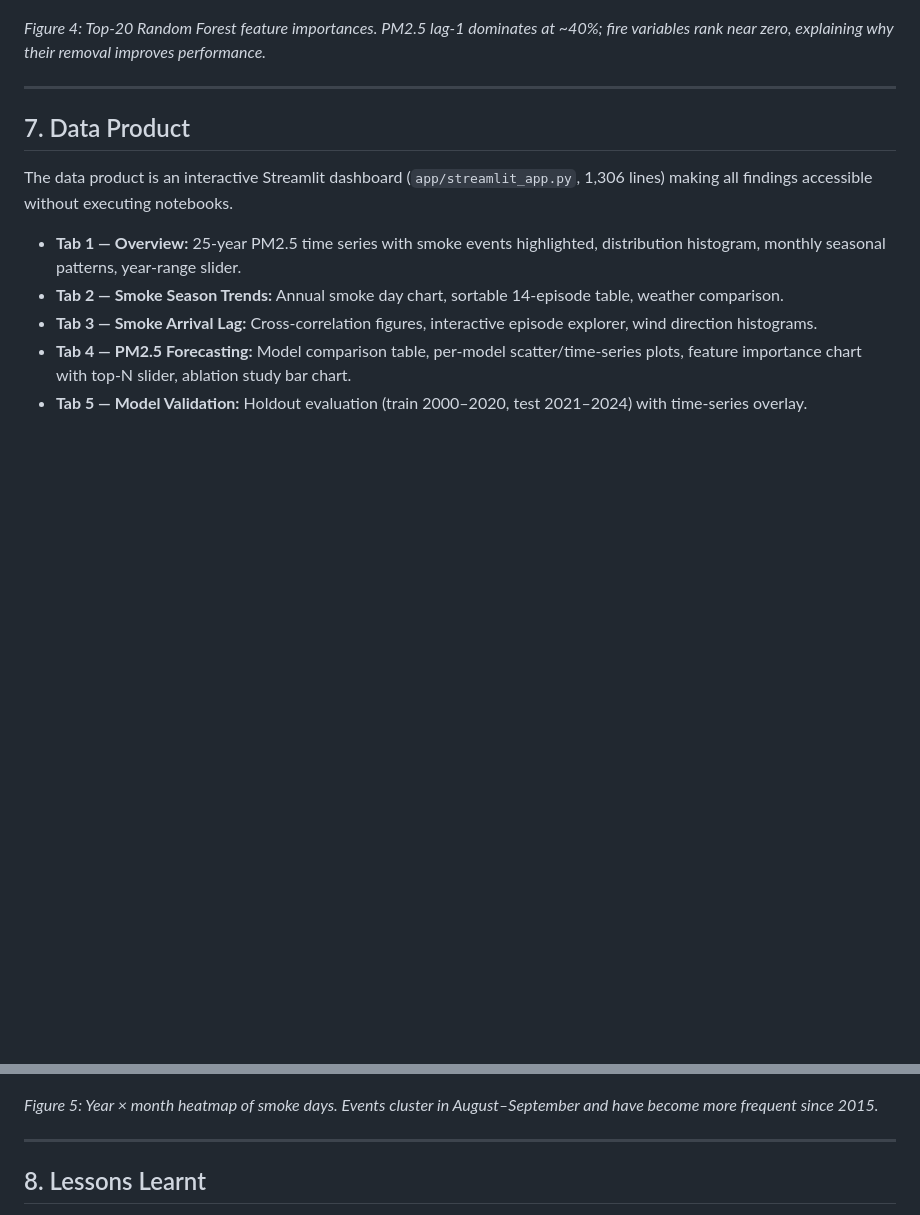
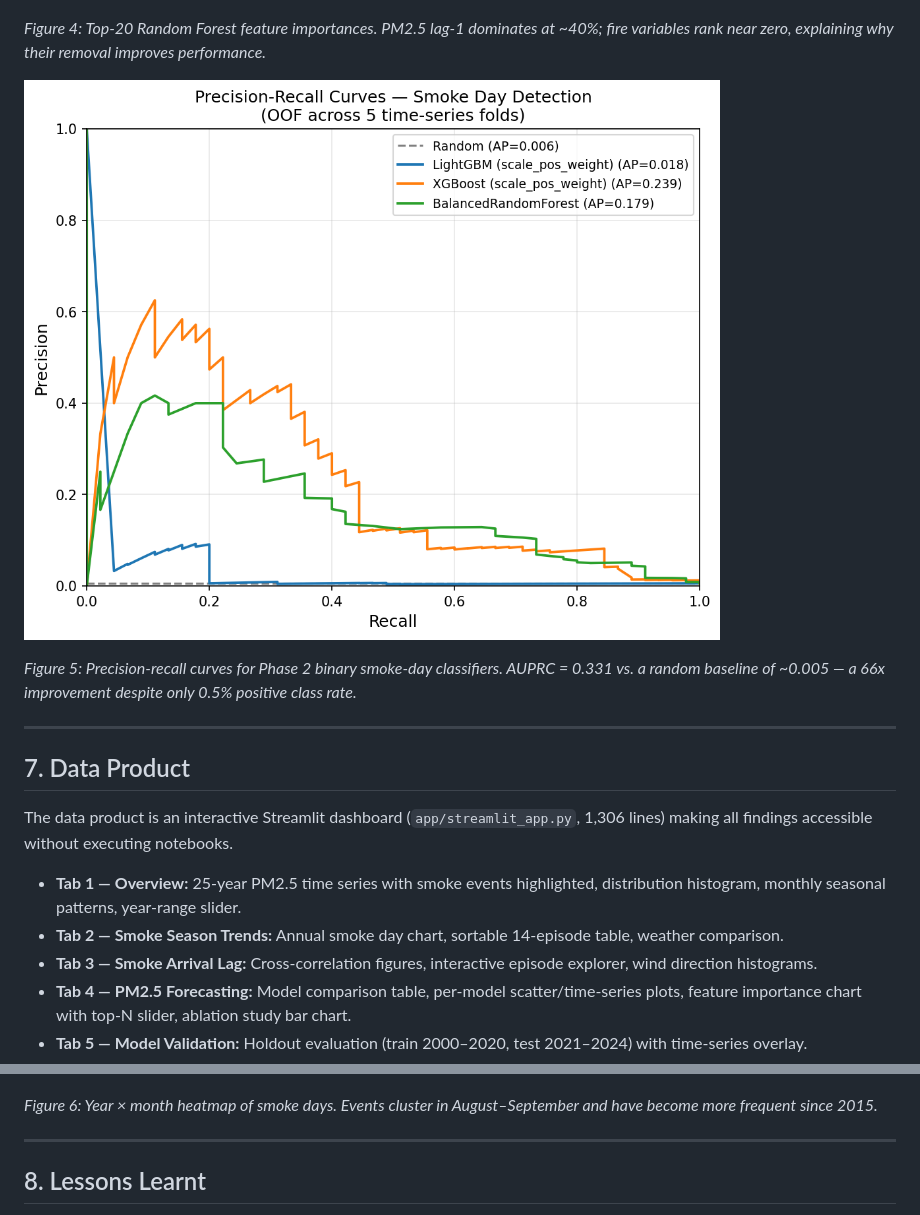
Before and after one commit to Vermillion-1/wildfire-smoke-forecasting-bc, a Markdown page: docs/report_final.md, 2 parts joined by grey strips. Rendered like a GitHub page; blank space fills up the shorter version.

Commit message:
Add visualizations to README and report, include Phase 2 PR curve figure

```diff
--- a/docs/report_final.md
+++ b/docs/report_final.md
@@ -115,6 +115,10 @@ The non-significant mean trend while extremes worsen is the study's most importa
 
 *Figure 4: Top-20 Random Forest feature importances. PM2.5 lag-1 dominates at ~40%; fire variables rank near zero, explaining why their removal improves performance.*
 
+![Phase 2 smoke day classifier precision-recall curves](../figures/smoke_detector_pr_curves.png)
+
+*Figure 5: Precision-recall curves for Phase 2 binary smoke-day classifiers. AUPRC = 0.331 vs. a random baseline of ~0.005 — a 66x improvement despite only 0.5% positive class rate.*
+
 ---
 
 ## 7. Data Product
@@ -133,7 +137,7 @@ Run with: `pip install -r requirements.txt && streamlit run app/streamlit_app.py
 
 ![Smoke event calendar heatmap](../figures/smoke_event_calendar.png)
 
-*Figure 5: Year × month heatmap of smoke days. Events cluster in August–September and have become more frequent since 2015.*
+*Figure 6: Year × month heatmap of smoke days. Events cluster in August–September and have become more frequent since 2015.*
 
 ---
 
```
